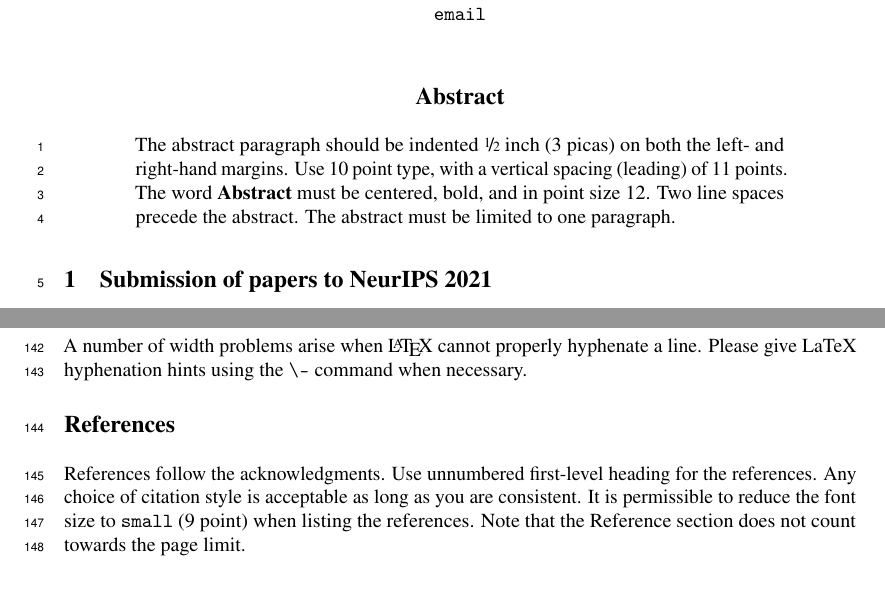
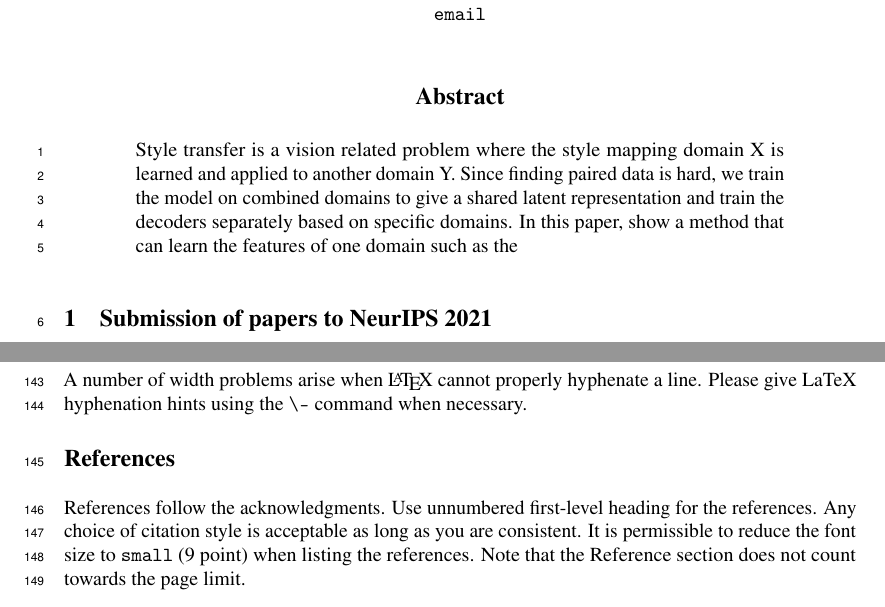
Before and after one commit to HareshNasit/CSC413-Project, a LaTeX paper (report.tex): two parts of pages 1 and 5 of 6, joined at a grey line, cut so that both start at the same text. Compiled offline with pdfLaTeX.

Commit message:
Updates from Overleaf

```diff
--- a/report.tex
+++ b/report.tex
@@ -73,11 +73,12 @@
 \maketitle
 
 \begin{abstract}
-  The abstract paragraph should be indented \nicefrac{1}{2}~inch (3~picas) on
-  both the left- and right-hand margins. Use 10~point type, with a vertical
-  spacing (leading) of 11~points.  The word \textbf{Abstract} must be centered,
-  bold, and in point size 12. Two line spaces precede the abstract. The abstract
-  must be limited to one paragraph.
+%   The abstract paragraph should be indented \nicefrac{1}{2}~inch (3~picas) on
+%   both the left- and right-hand margins. Use 10~point type, with a vertical
+%   spacing (leading) of 11~points.  The word \textbf{Abstract} must be centered,
+%   bold, and in point size 12. Two line spaces precede the abstract. The abstract
+%   must be limited to one paragraph.
+Style transfer is a vision related problem where the style mapping domain X is learned and applied to another domain Y. Since finding paired data is hard, we train the model on combined domains to give a shared latent representation and train the decoders separately based on specific domains. In this paper, show a method that can learn the features of one domain such as the
 \end{abstract}
 
 \section{Submission of papers to NeurIPS 2021}
```
